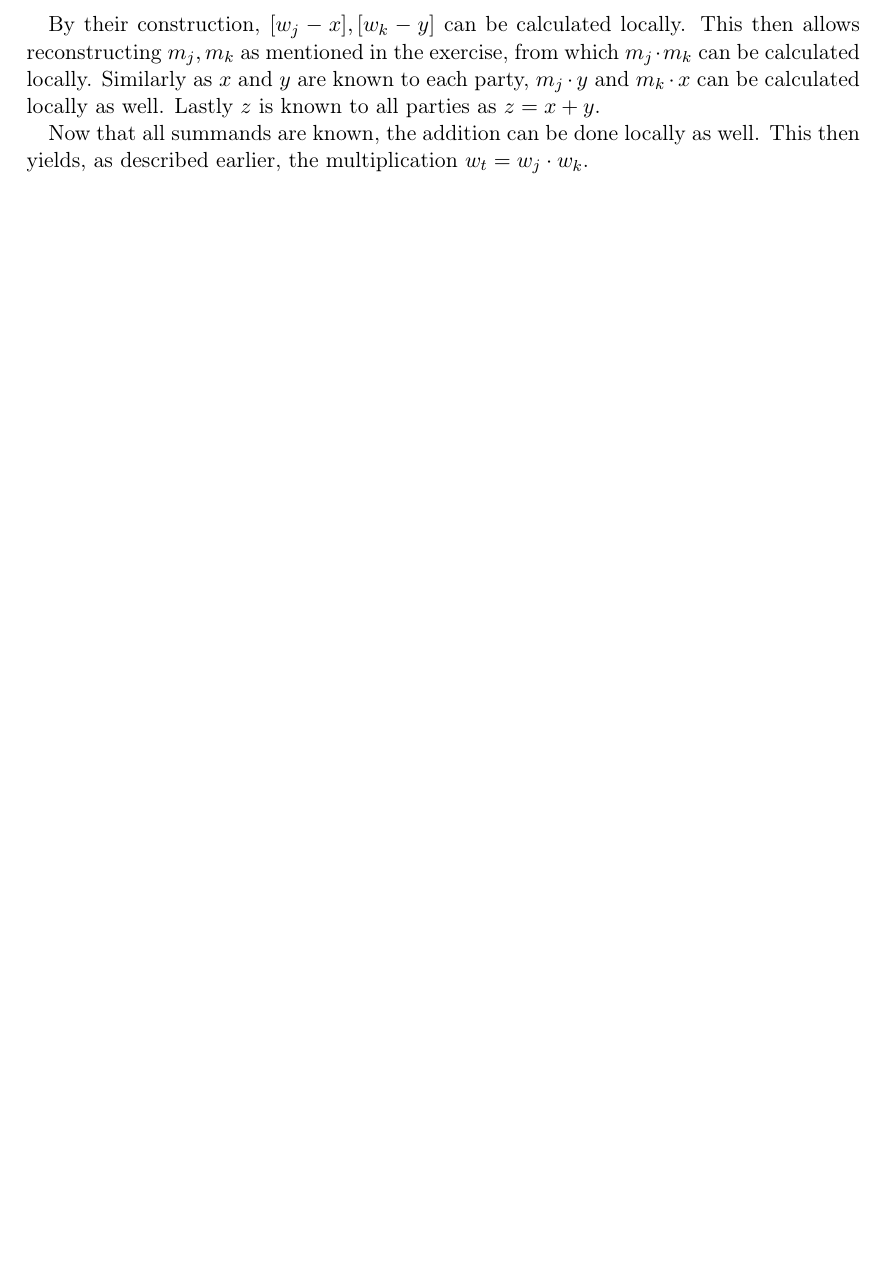
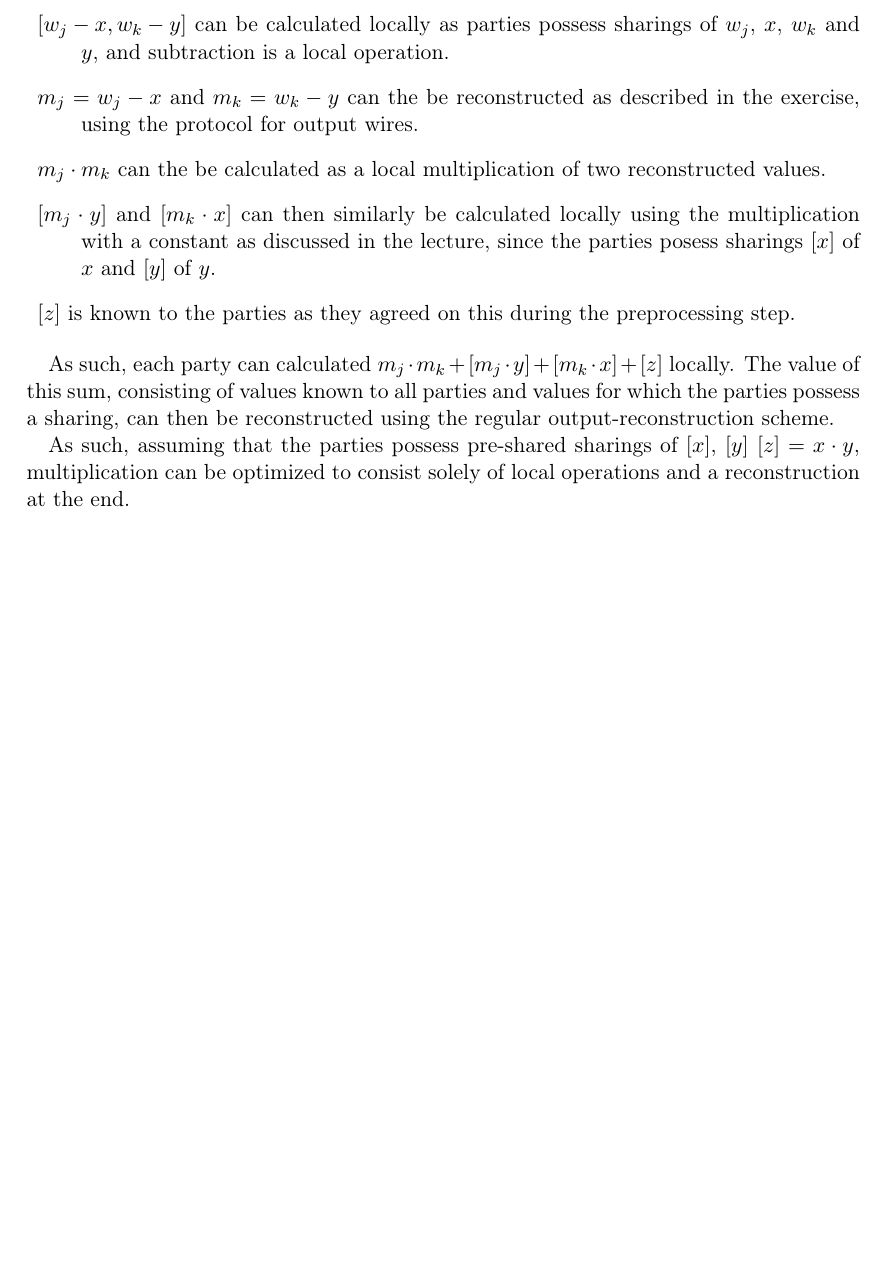
Before and after one commit to Lavode/41106-cryptographic-protocols, a LaTeX problem sheet (exercises/series_11/series.tex): part of page 3 of 3, cut at the place of the change, the shorter picture padded with empty space. Compiled offline with pdfLaTeX.

Commit message:
Update series 11.

```diff
--- a/exercises/series_11/series.tex
+++ b/exercises/series_11/series.tex
@@ -174,13 +174,29 @@ Hence $m_j m_k + m_j y + m_k x + z = w_j w_k$ as required. As such the product
 $w_t = w_j w_k$ can be calculated from $m_j, m_k, y, x, z$. Consider now how
 each of the summands can be calculated.
 
-By their construction, $[w_j - x], [w_k - y]$ can be calculated locally. This
-then allows reconstructing $m_j, m_k$ as mentioned in the exercise, from which
-$m_j \cdot m_k$ can be calculated locally. Similarly as $x$ and $y$ are known
-to each party, $m_j \cdot y$ and $m_k \cdot x$ can be calculated locally as
-well. Lastly $z$ is known to all parties as $z = x + y$.
+\begin{description}
+		\item $\left[w_j - x, w_k - y\right]$ can be calculated locally as
+				parties possess sharings of $w_j$, $x$, $w_k$ and $y$, and
+				subtraction is a local operation.
+		\item $m_j = w_j - x$ and $m_k = w_k - y$ can the be reconstructed as
+				described in the exercise, using the protocol for output wires.
+		\item $m_j \cdot m_k$ can the be calculated as a local multiplication
+				of two reconstructed values.
+		\item $[m_j \cdot y]$ and $[m_k \cdot x]$ can then similarly be
+				calculated locally using the multiplication with a constant as
+				discussed in the lecture, since the parties posess sharings
+				$[x]$ of $x$ and $[y]$ of $y$.
+		\item $[z]$ is known to the parties as they agreed on this during the
+				preprocessing step.
+\end{description}
 
-Now that all summands are known, the addition can be done locally as well. This
-then yields, as described earlier, the multiplication $w_t = w_j \cdot w_k$.
+As such, each party can calculated $m_j \cdot m_k + [m_j \cdot y] + [m_k \cdot
+x] + [z]$ locally. The value of this sum, consisting of values known to all
+parties and values for which the parties possess a sharing, can  then be
+reconstructed using the regular output-reconstruction scheme.
+
+As such, assuming that the parties possess pre-shared sharings of $[x]$, $[y]$
+$[z] = x \cdot y$, multiplication can be optimized to consist solely of local
+operations and a reconstruction at the end.
 
 \end{document}
```
